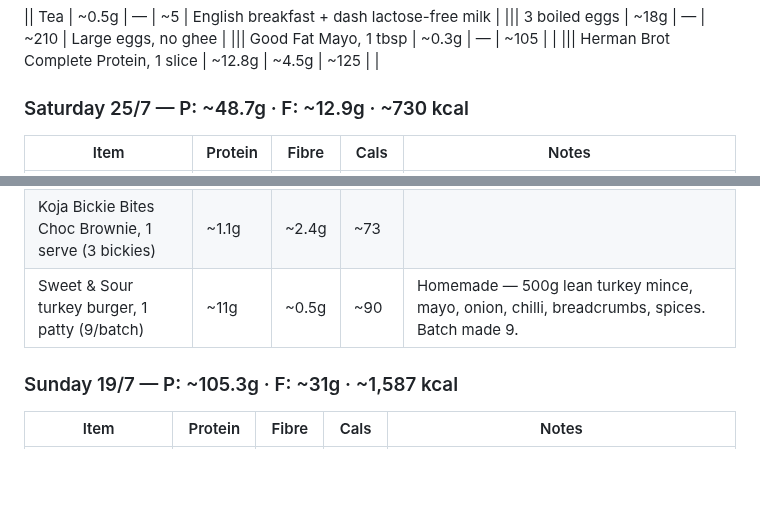
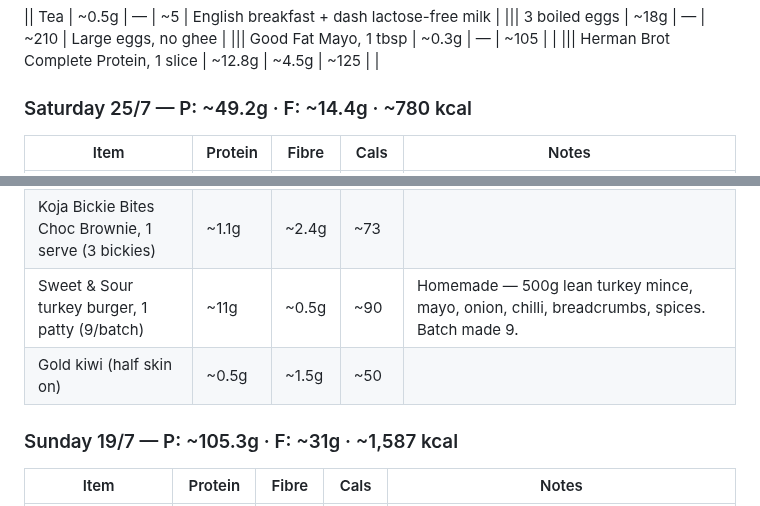
Before and after one commit to gary-the-ai-2026/amy-pt, a Markdown page: nutrition/protein-log.md, 2 parts joined by grey strips. Rendered like a GitHub page; blank space fills up the shorter version.

Commit message:
Nutrition 25/7: + gold kiwi (half skin) — P: ~49.2g · F: ~14.4g · ~780 kcal

```diff
--- a/nutrition/protein-log.md
+++ b/nutrition/protein-log.md
@@ -434,7 +434,7 @@
 ||| Good Fat Mayo, 1 tbsp | ~0.3g | — | ~105 | |
 ||| Herman Brot Complete Protein, 1 slice | ~12.8g | ~4.5g | ~125 | |
 
-### Saturday 25/7 — P: ~48.7g · F: ~12.9g · ~730 kcal
+### Saturday 25/7 — P: ~49.2g · F: ~14.4g · ~780 kcal
 
 | Item | Protein | Fibre | Cals | Notes |
 |---|---|---|---|---|
@@ -445,6 +445,7 @@
 | Coffee + Bonsoy milk | ~5.1g | — | ~75 | Small + ~½ cup Bonsoy |
 | Koja Bickie Bites Choc Brownie, 1 serve (3 bickies) | ~1.1g | ~2.4g | ~73 | |
 | Sweet & Sour turkey burger, 1 patty (9/batch) | ~11g | ~0.5g | ~90 | Homemade — 500g lean turkey mince, mayo, onion, chilli, breadcrumbs, spices. Batch made 9. |
+| Gold kiwi (half skin on) | ~0.5g | ~1.5g | ~50 | |
 
 ### Sunday 19/7 — P: ~105.3g · F: ~31g · ~1,587 kcal
 
```
